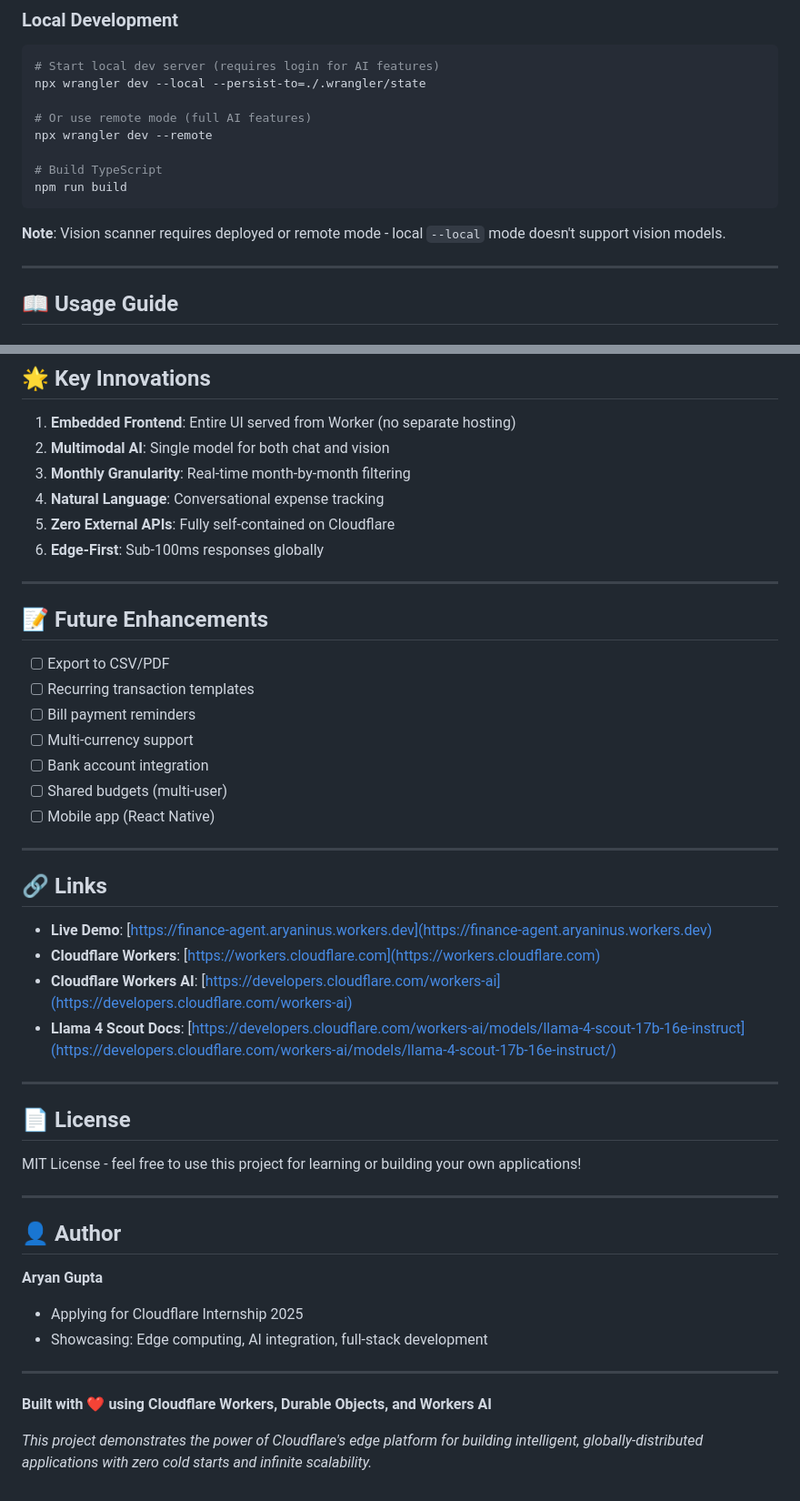
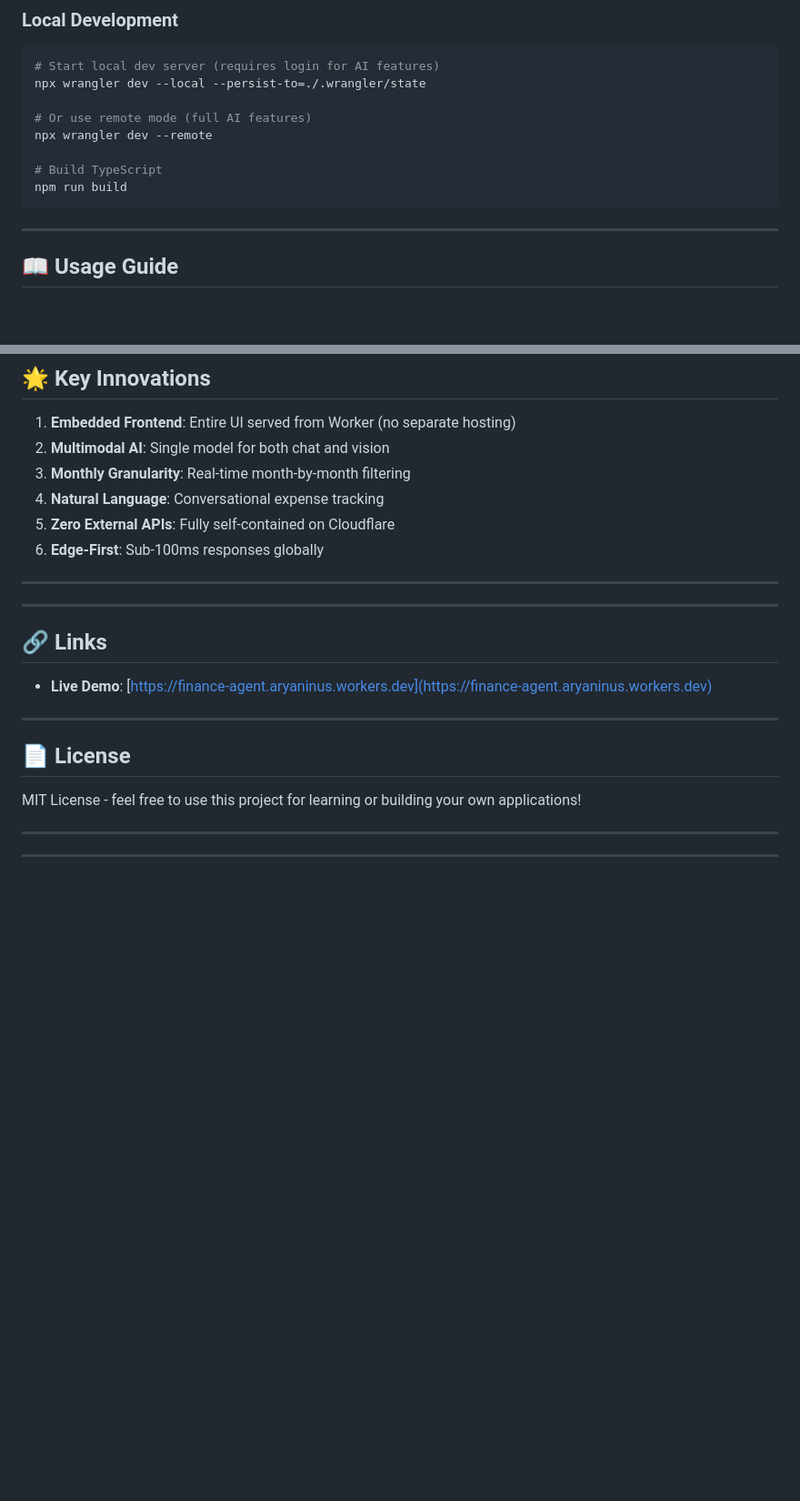
Before and after one commit to aryaninus123/cf_ai_finance_agent, a Markdown page: README.md, 2 parts joined by grey strips. Shown: that part at 91% size. Rendered like a GitHub page; blank space fills up the shorter version.

````diff
--- a/README.md
+++ b/README.md
@@ -114,7 +114,6 @@ npx wrangler dev --remote
 npm run build
 ```
 
-**Note**: Vision scanner requires deployed or remote mode - local `--local` mode doesn't support vision models.
 
 ---
 
@@ -342,24 +293,11 @@ ENVIRONMENT = "development"
 
 ---
 
-## 📝 Future Enhancements
-
-- [ ] Export to CSV/PDF
-- [ ] Recurring transaction templates
-- [ ] Bill payment reminders
-- [ ] Multi-currency support
-- [ ] Bank account integration
-- [ ] Shared budgets (multi-user)
-- [ ] Mobile app (React Native)
-
 ---
 
 ## 🔗 Links
 
 - **Live Demo**: [https://finance-agent.aryaninus.workers.dev](https://finance-agent.aryaninus.workers.dev)
-- **Cloudflare Workers**: [https://workers.cloudflare.com](https://workers.cloudflare.com)
-- **Cloudflare Workers AI**: [https://developers.cloudflare.com/workers-ai](https://developers.cloudflare.com/workers-ai)
-- **Llama 4 Scout Docs**: [https://developers.cloudflare.com/workers-ai/models/llama-4-scout-17b-16e-instruct](https://developers.cloudflare.com/workers-ai/models/llama-4-scout-17b-16e-instruct/)
 
 ---
 
@@ -369,14 +307,5 @@ MIT License - feel free to use this project for learning or building your own ap
 
 ---
 
-## 👤 Author
-
-**Aryan Gupta**
-- Applying for Cloudflare Internship 2025
-- Showcasing: Edge computing, AI integration, full-stack development
 
 ---
-
-**Built with ❤️ using Cloudflare Workers, Durable Objects, and Workers AI**
-
-*This project demonstrates the power of Cloudflare's edge platform for building intelligent, globally-distributed applications with zero cold starts and infinite scalability.*
````
Also changed, not shown: other parts of README.md (+0 -48 lines), PROMPTS.md (added, +274 -0 lines).
